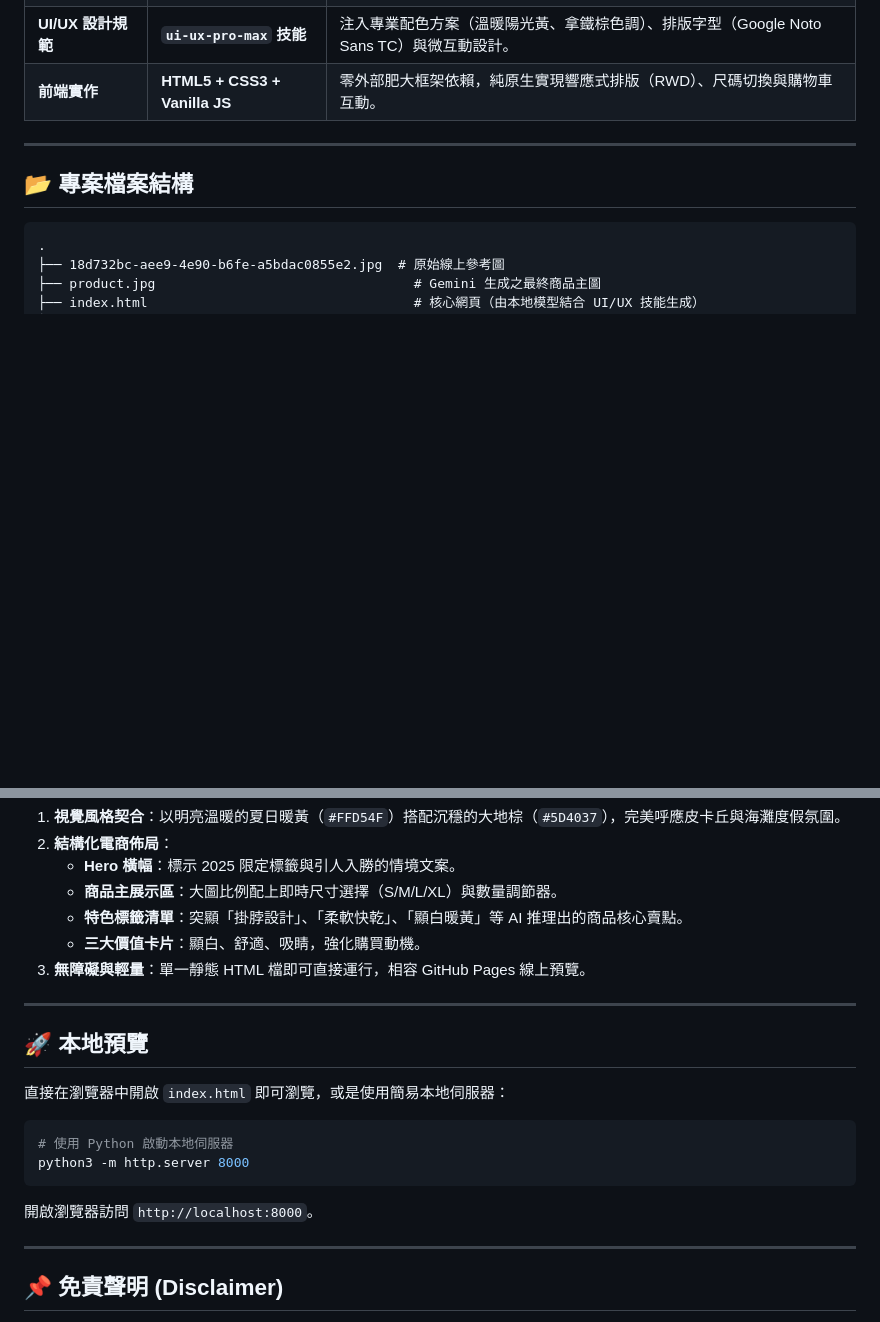
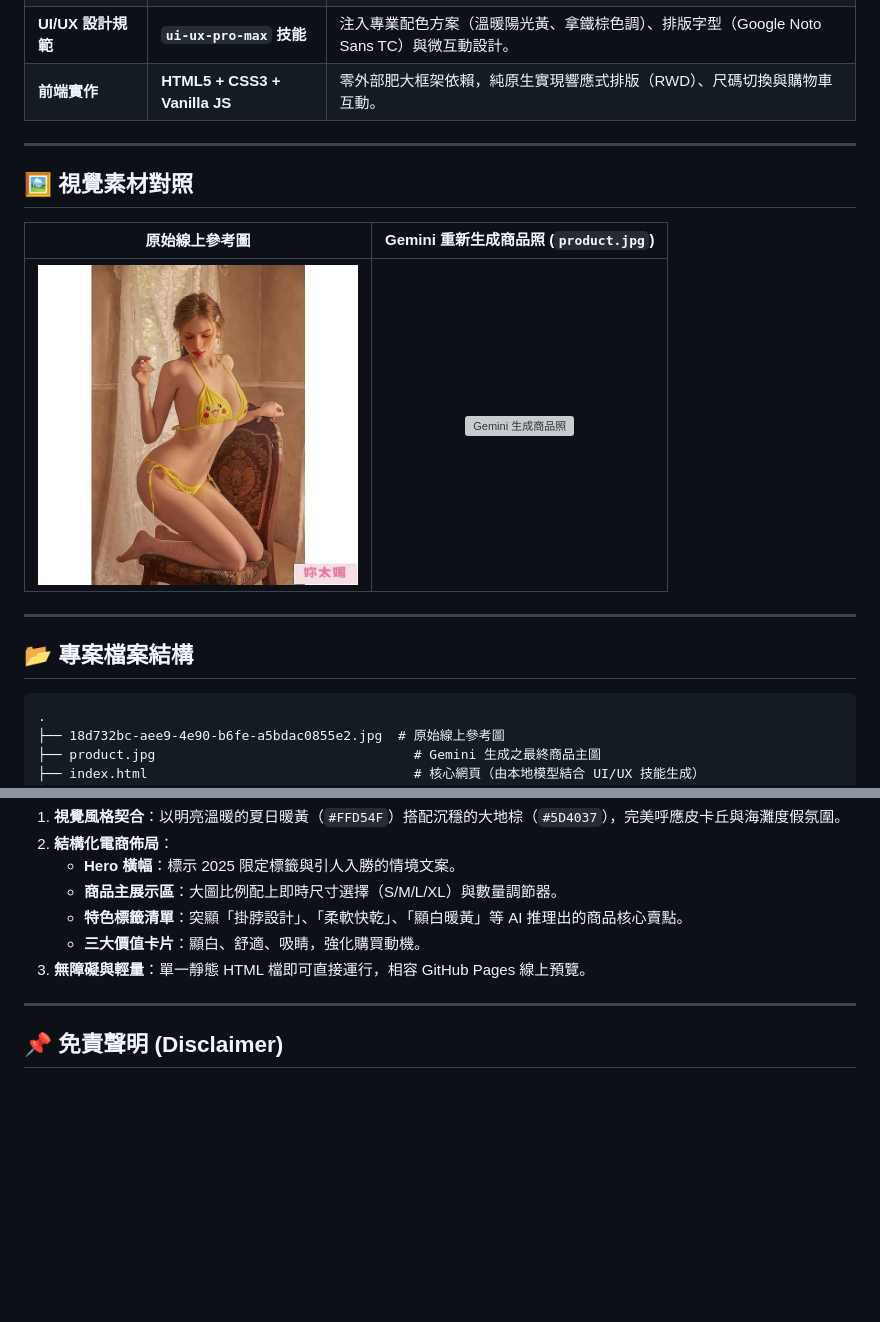
Before and after one commit to gmwu185/PikachuBikini-local-ai-qwen-36, a Markdown page: README.md, 2 parts joined by grey strips. GitHub-like rendering; blank space fills up the shorter version; grey boxes are pictures that could not be loaded.

Commit message:
docs: 更新 README 展示參考圖與生成圖對照並移除本地預覽區塊

````diff
--- a/README.md
+++ b/README.md
@@ -40,6 +40,14 @@ index.html (高質感單頁式電商頁面)
 
 ---
 
+## 🖼️ 視覺素材對照
+
+| 原始線上參考圖 | Gemini 重新生成商品照 (`product.jpg`) |
+| :---: | :---: |
+| <img src="18d732bc-aee9-4e90-b6fe-a5bdac0855e2.jpg" width="320" alt="原始線上參考圖"> | <img src="product.jpg" width="320" alt="Gemini 生成商品照"> |
+
+---
+
 ## 📂 專案檔案結構
 
 ```text
@@ -65,18 +73,6 @@ index.html (高質感單頁式電商頁面)
 
 ---
 
-## 🚀 本地預覽
-
-直接在瀏覽器中開啟 `index.html` 即可瀏覽，或是使用簡易本地伺服器：
-
-```bash
-# 使用 Python 啟動本地伺服器
-python3 -m http.server 8000
-```
-開啟瀏覽器訪問 `http://localhost:8000`。
-
----
-
 ## 📌 免責聲明 (Disclaimer)
 
 - 本專案僅供 **AI 輔助 UI/UX 設計與多模態推理技術研究/概念驗證 (PoC)** 用途。
````
